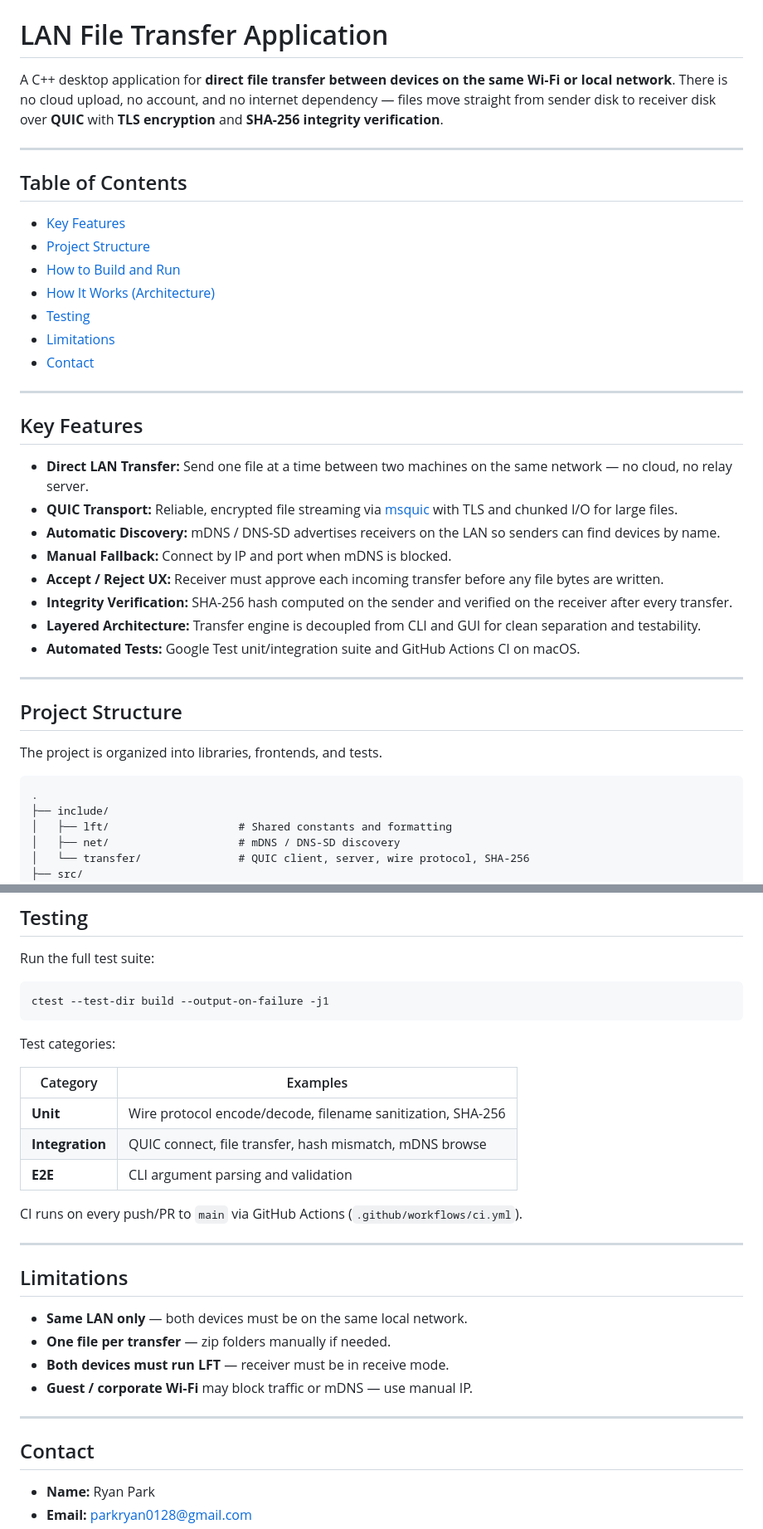
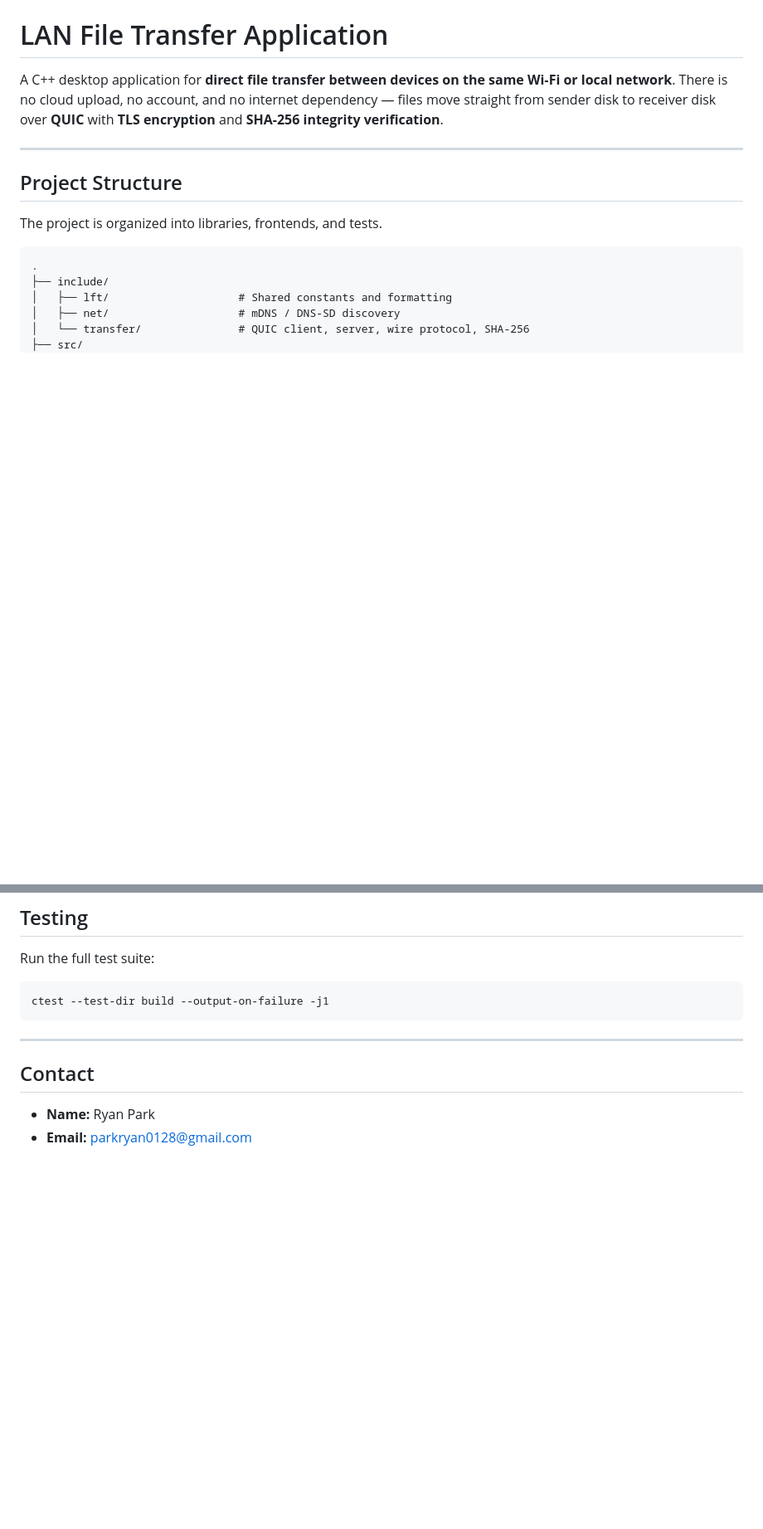
Before and after one commit to Parkryan0128/LFT, a Markdown page: README.md, 2 parts joined by grey strips. Shown at 83% size. Drawn GitHub-style; blank space fills up the shorter version.

Commit message:
Revise README by removing several sections
Removed sections on Table of Contents, Key Features, Test categories, Limitations, and Contact information from the README.

````diff
--- a/README.md
+++ b/README.md
@@ -2,31 +2,6 @@
 
 
 A C++ desktop application for **direct file transfer between devices on the same Wi‑Fi or local network**. There is no cloud upload, no account, and no internet dependency — files move straight from sender disk to receiver disk over **QUIC** with **TLS encryption** and **SHA-256 integrity verification**.
-
-***
-
-## Table of Contents
-
-* [Key Features](#-key-features)
-* [Project Structure](#-project-structure)
-* [How to Build and Run](#️-how-to-build-and-run)
-* [How It Works (Architecture)](#️-how-it-works-architecture)
-* [Testing](#-testing)
-* [Limitations](#limitations)
-* [Contact](#-contact)
-
-***
-
-## Key Features
-
-* **Direct LAN Transfer:** Send one file at a time between two machines on the same network — no cloud, no relay server.
-* **QUIC Transport:** Reliable, encrypted file streaming via [msquic](https://github.com/microsoft/msquic) with TLS and chunked I/O for large files.
-* **Automatic Discovery:** mDNS / DNS-SD advertises receivers on the LAN so senders can find devices by name.
-* **Manual Fallback:** Connect by IP and port when mDNS is blocked.
-* **Accept / Reject UX:** Receiver must approve each incoming transfer before any file bytes are written.
-* **Integrity Verification:** SHA-256 hash computed on the sender and verified on the receiver after every transfer.
-* **Layered Architecture:** Transfer engine is decoupled from CLI and GUI for clean separation and testability.
-* **Automated Tests:** Google Test unit/integration suite and GitHub Actions CI on macOS.
 
 ***
 
@@ -206,25 +181,6 @@ Run the full test suite:
 ctest --test-dir build --output-on-failure -j1
 ```
 
-Test categories:
-
-| Category | Examples |
-|----------|----------|
-| **Unit** | Wire protocol encode/decode, filename sanitization, SHA-256 |
-| **Integration** | QUIC connect, file transfer, hash mismatch, mDNS browse |
-| **E2E** | CLI argument parsing and validation |
-
-CI runs on every push/PR to `main` via GitHub Actions (`.github/workflows/ci.yml`).
-
-***
-<a id="limitations"></a>
-## Limitations
-
-* **Same LAN only** — both devices must be on the same local network.
-* **One file per transfer** — zip folders manually if needed.
-* **Both devices must run LFT** — receiver must be in receive mode.
-* **Guest / corporate Wi‑Fi** may block traffic or mDNS — use manual IP.
-
 ***
 
 ## Contact
````
